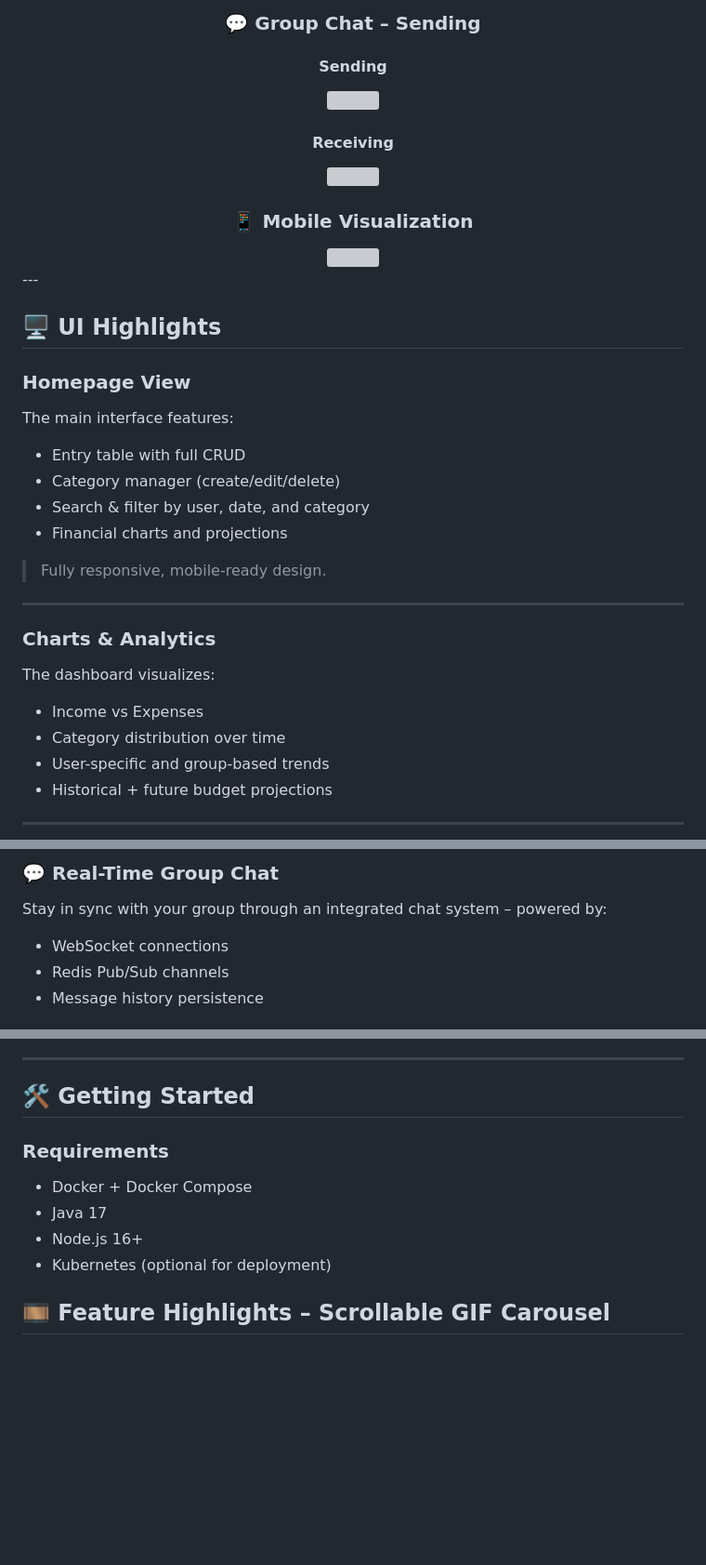
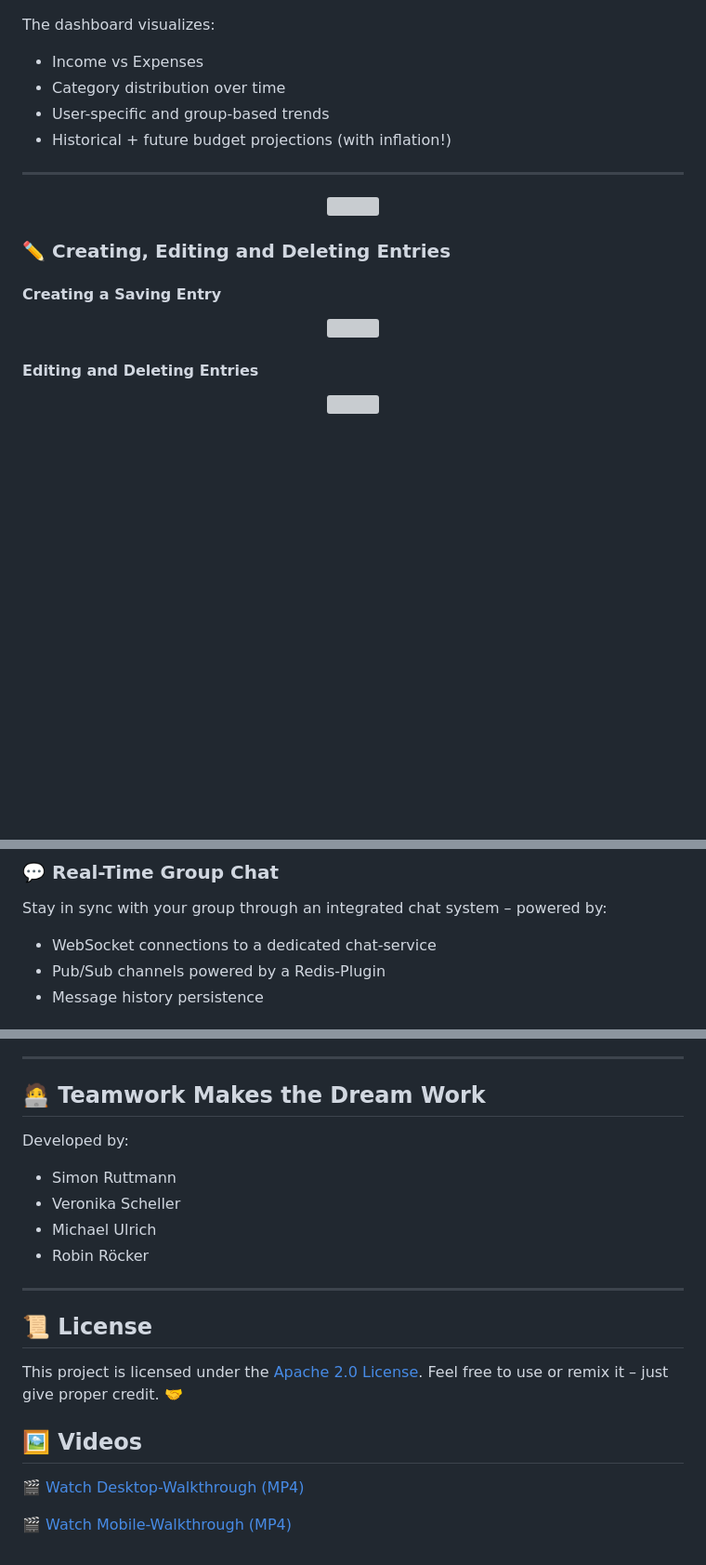
Before and after one commit to SimonRuttmann/SavingsApp, a Markdown page: README.md, 3 parts joined by grey strips. Shown: that part at 93% size. Drawn GitHub-style; blank space fills up the shorter version; grey boxes are pictures that could not be loaded.

Commit message:
feat(Readme): Extend Feature Highlights

```diff
--- a/README.md
+++ b/README.md
@@ -121,37 +110,25 @@ and exposed with services.
-### 💬 Group Chat – Sending
-#### Sending
-<img src="media/gifs/crop/group-chat-send-crop.gif" width="400"/>
-
-#### Receiving
-<img src="media/gifs/crop/group-chat-receive-crop.gif" width="400"/>
-
-### 📱 Mobile Visualization
-<img src="media/gifs/crop/mobile-savingentry-visualization-crop.gif" width="200"/>
-
-</div>
----
-
-## 🖥️ UI Highlights
-
-### Homepage View
-The main interface features:
-
-- Entry table with full CRUD
-- Category manager (create/edit/delete)
-- Search & filter by user, date, and category
-- Financial charts and projections
-
-> Fully responsive, mobile-ready design.
-
----
-
-### Charts & Analytics
 
 The dashboard visualizes:
 
 - Income vs Expenses
 - Category distribution over time
 - User-specific and group-based trends
-- Historical + future budget projections
+- Historical + future budget projections (with inflation!)
 
 ---
+
+<div align="center">
+<img src="media/gifs/crop/savingentry-visualization-crop.gif" width="400"/>
+</div>
+
+### ✏️ Creating, Editing and Deleting Entries
+#### Creating a Saving Entry
+<div align="center">
+<img src="media/gifs/crop/savingentry-creation-crop.gif" width="400"/>
+</div>
+
+#### Editing and Deleting Entries
+<div align="center">
+<img src="media/gifs/crop/savingentry-edit-delete-crop.gif" width="400"/>
+</div>
+
@@ -160,6 +146,6 @@ The dashboard visualizes:
 
 Stay in sync with your group through an integrated chat system – powered by:
 
-- WebSocket connections
-- Redis Pub/Sub channels
+- WebSocket connections to a dedicated chat-service
+- Pub/Sub channels powered by a Redis-Plugin
 - Message history persistence
@@ -166,13 +168,25 @@ Stay in sync with your group through an integrated chat system – powered by:
 
 ---
 
-## 🛠️ Getting Started
 
-### Requirements
+## 🧑‍💻 Teamwork Makes the Dream Work
 
-- Docker + Docker Compose
-- Java 17
-- Node.js 16+
-- Kubernetes (optional for deployment)
+Developed by:
 
-## 🎞️ Feature Highlights – Scrollable GIF Carousel
+- Simon Ruttmann
+- Veronika Scheller
+- Michael Ulrich
+- Robin Röcker
+
+---
+
+## 📜 License
+
+This project is licensed under the [Apache 2.0 License](LICENSE).
+Feel free to use or remix it – just give proper credit. 🤝
+
+## 🖼️ Videos
+
+🎬 [Watch Desktop-Walkthrough (MP4)](media/video/Desktop-Walkthrough.mp4)
+
+🎬 [Watch Mobile-Walkthrough (MP4)](media/video/Mobile-Walkthrough.mp4)
```
Also changed, not shown: other parts of README.md (+49 -35 lines).
